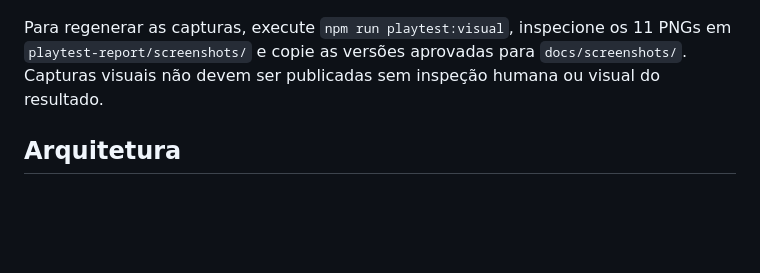
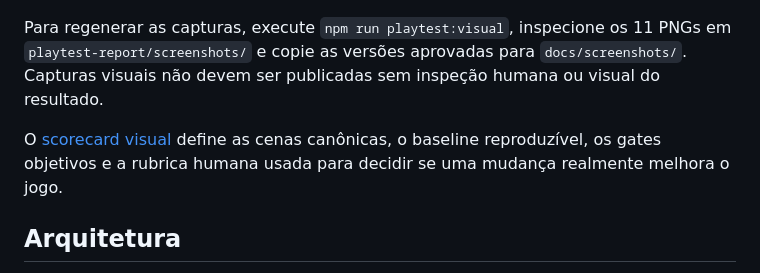
Before and after one commit to dexterorion/super-mmorpg, a Markdown page: README.md, the part around the change. GitHub-like rendering; blank space fills up the shorter version.

Commit message:
docs: define reproducible visual scorecard

```diff
--- a/README.md
+++ b/README.md
@@ -72,6 +72,10 @@ atual. As imagens abaixo são renderizações reais do jogo em 1280×720, não m
 
 Para regenerar as capturas, execute `npm run playtest:visual`, inspecione os 11 PNGs em `playtest-report/screenshots/` e copie as versões aprovadas para `docs/screenshots/`. Capturas visuais não devem ser publicadas sem inspeção humana ou visual do resultado.
 
+O [scorecard visual](docs/VISUAL_SCORECARD.md) define as cenas canônicas, o
+baseline reproduzível, os gates objetivos e a rubrica humana usada para decidir
+se uma mudança realmente melhora o jogo.
+
 ## Arquitetura
 
 O jogo tem uma única API de regras: `GameSession`. Phaser e o bot headless consultam `availableActions(state)` e executam `perform(state, action)`. Assim, um caminho que o bot testa é o mesmo caminho usado pelo jogador.
```
Also changed, not shown: docs/VISUAL_SCORECARD.md (added, +149 -0 lines).
